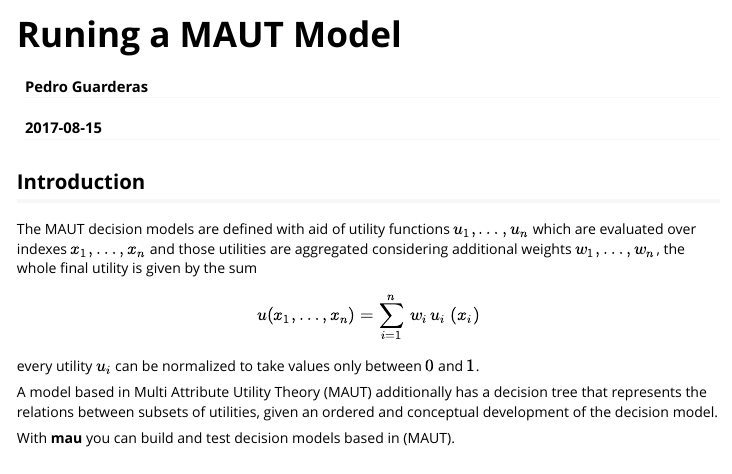
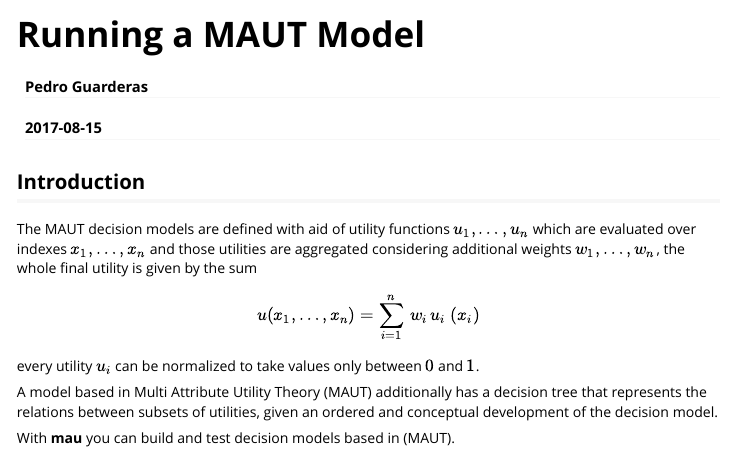
Before and after one commit to pedroguarderas/mau, an R Markdown document (vignettes/Running_MAUT.Rmd): the page in a window 1100 px wide, from its top. Rendered offline with R 4.5, knitr and Pandoc, with nearby package versions; some code elsewhere in the file could not run offline.

Commit message:
Correction name

```diff
--- a/vignettes/Runing_MAUT.Rmd
+++ b/vignettes/Running_MAUT.Rmd
@@ -1,10 +1,10 @@
 ---
-title: "Runing a MAUT Model"
+title: "Running a MAUT Model"
 author: "Pedro Guarderas"
 date: "`r Sys.Date()`"
 output: rmarkdown::html_vignette
 vignette: >
-  %\VignetteIndexEntry{Runing a MAUT Model}
+  %\VignetteIndexEntry{Running a MAUT Model}
   %\VignetteEngine{knitr::rmarkdown}
   %\VignetteEncoding{UTF-8}
 ---
```
